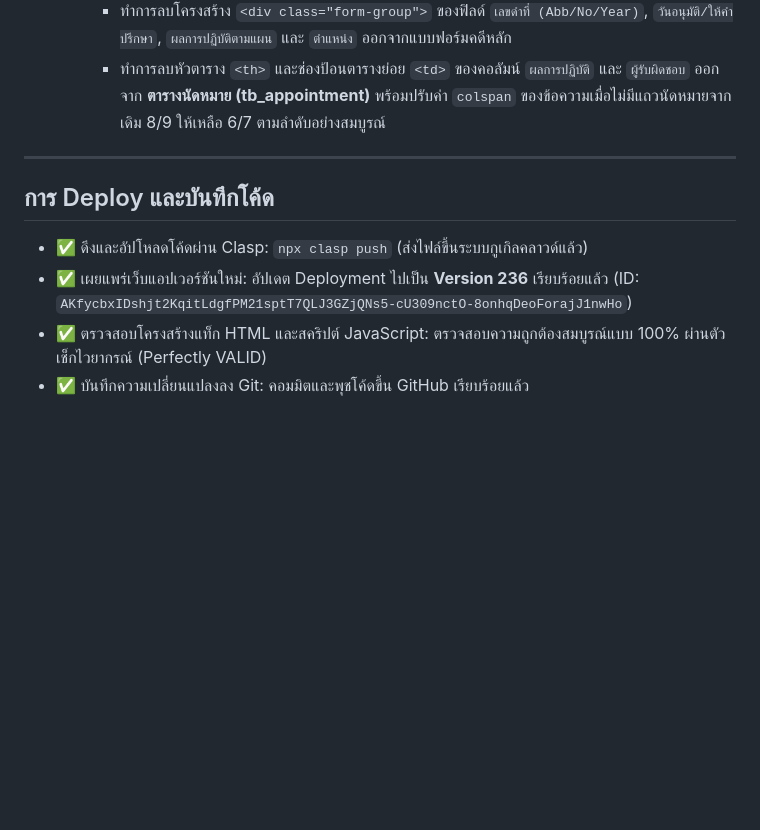
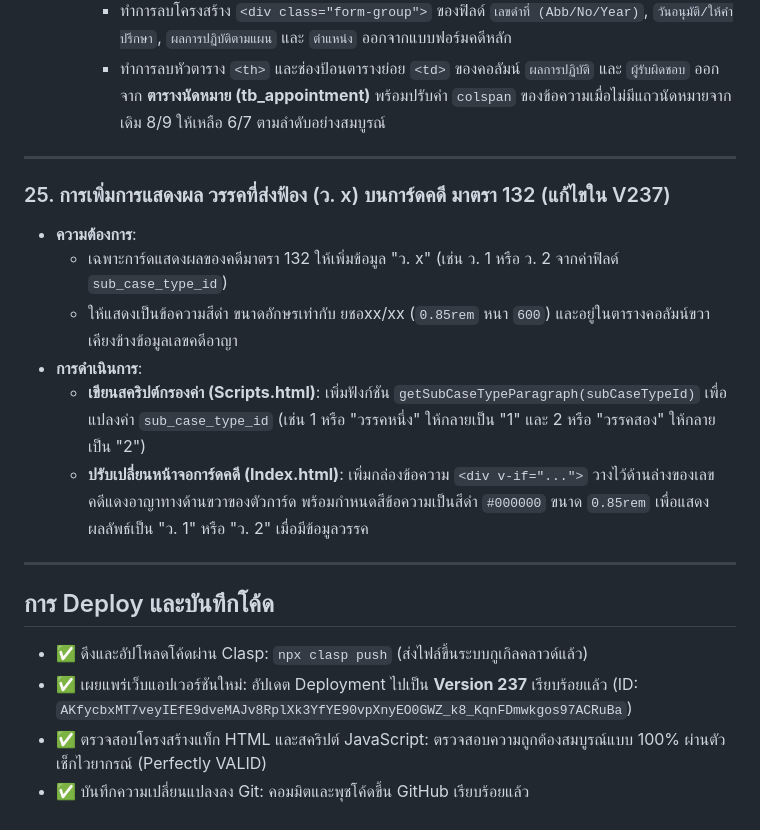
Before and after one commit to acoptzerom-pixel/CCMS, a Markdown page: walkthrough.md, the part around the change. GitHub-like rendering; blank space fills up the shorter version.

Commit message:
Update walkthrough.md with version 237 details

```diff
--- a/walkthrough.md
+++ b/walkthrough.md
@@ -284,8 +284,18 @@
 
 ---
 
+### 25. การเพิ่มการแสดงผล วรรคที่ส่งฟ้อง (ว. x) บนการ์ดคดี มาตรา 132 (แก้ไขใน V237)
+* **ความต้องการ**:
+  - เฉพาะการ์ดแสดงผลของคดีมาตรา 132 ให้เพิ่มข้อมูล "ว. x" (เช่น ว. 1 หรือ ว. 2 จากค่าฟิลด์ `sub_case_type_id`)
+  - ให้แสดงเป็นข้อความสีดำ ขนาดอักษรเท่ากับ ยชอxx/xx (`0.85rem` หนา `600`) และอยู่ในตารางคอลัมน์ขวาเคียงข้างข้อมูลเลขคดีอาญา
+* **การดำเนินการ**:
+  - **เขียนสคริปต์กรองค่า (Scripts.html)**: เพิ่มฟังก์ชัน `getSubCaseTypeParagraph(subCaseTypeId)` เพื่อแปลงค่า `sub_case_type_id` (เช่น 1 หรือ "วรรคหนึ่ง" ให้กลายเป็น "1" และ 2 หรือ "วรรคสอง" ให้กลายเป็น "2")
+  - **ปรับเปลี่ยนหน้าจอการ์ดคดี (Index.html)**: เพิ่มกล่องข้อความ `<div v-if="...">` วางไว้ด้านล่างของเลขคดีแดงอาญาทางด้านขวาของตัวการ์ด พร้อมกำหนดสีข้อความเป็นสีดำ `#000000` ขนาด `0.85rem` เพื่อแสดงผลลัพธ์เป็น "ว. 1" หรือ "ว. 2" เมื่อมีข้อมูลวรรค
+
+---
+
 ## การ Deploy และบันทึกโค้ด
 - ✅ ดึงและอัปโหลดโค้ดผ่าน Clasp: `npx clasp push` (ส่งไฟล์ขึ้นระบบกูเกิลคลาวด์แล้ว)
-- ✅ เผยแพร่เว็บแอปเวอร์ชันใหม่: อัปเดต Deployment ไปเป็น **Version 236** เรียบร้อยแล้ว (ID: `AKfycbxIDshjt2KqitLdgfPM21sptT7QLJ3GZjQNs5-cU309nctO-8onhqDeoForajJ1nwHo`)
+- ✅ เผยแพร่เว็บแอปเวอร์ชันใหม่: อัปเดต Deployment ไปเป็น **Version 237** เรียบร้อยแล้ว (ID: `AKfycbxMT7veyIEfE9dveMAJv8RplXk3YfYE90vpXnyEO0GWZ_k8_KqnFDmwkgos97ACRuBa`)
 - ✅ ตรวจสอบโครงสร้างแท็ก HTML และสคริปต์ JavaScript: ตรวจสอบความถูกต้องสมบูรณ์แบบ 100% ผ่านตัวเช็กไวยากรณ์ (Perfectly VALID)
 - ✅ บันทึกความเปลี่ยนแปลงลง Git: คอมมิตและพุชโค้ดขึ้น GitHub เรียบร้อยแล้ว
```
